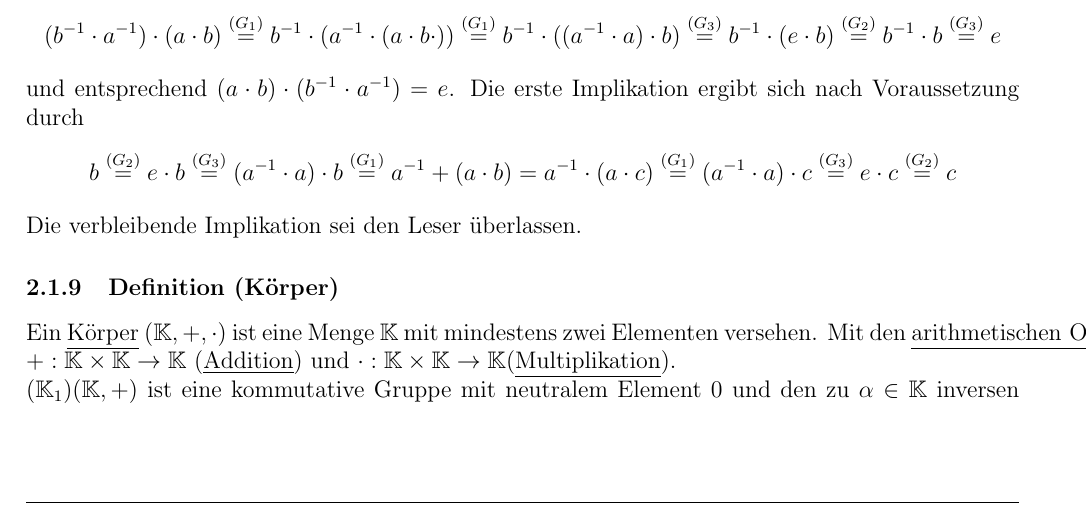
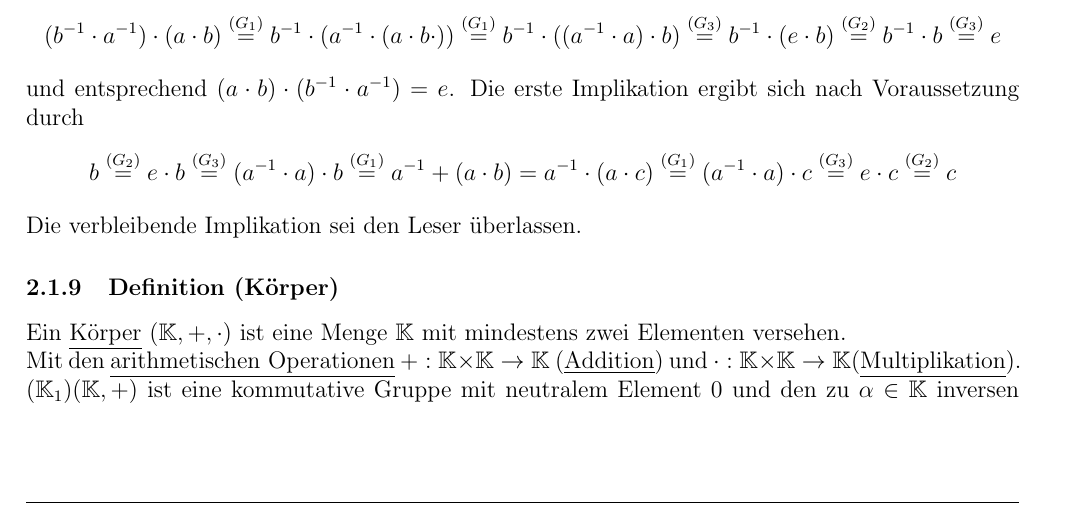
Before and after one commit to lswest/LAMitschrift, a LaTeX document (Lineare_Algebra.tex, which reads Lineare_Algebra_Section_2.tex): part of page 19 of 24, cut so that both start at the same text. Compiled offline with pdfLaTeX.

Commit message:
Operationen wurde abgeschnitten

```diff
--- a/Lineare_Algebra_Section_2.tex
+++ b/Lineare_Algebra_Section_2.tex
@@ -37,7 +37,7 @@ und entsprechend $(a\cdot b)\cdot(b^{-1}\cdot a^{-1})=e$.  Die erste Implikation
 \[b\stackrel{(G_2)}{=}e\cdot b\stackrel{(G_3)}{=}(a^{-1}\cdot a)\cdot b\stackrel{(G_1)}{=}a^{-1}+(a\cdot b)=a^{-1}\cdot(a\cdot c)\stackrel{(G_1)}{=}(a^{-1}\cdot a)\cdot c\stackrel{(G_3)}{=}e\cdot c\stackrel{(G_2)}{=}c\]
 Die verbleibende Implikation sei den Leser überlassen.
 \subsubsection{Definition (Körper)}
-Ein \underline{Körper} $(\mathbb{K},+,\cdot )$ ist eine Menge $\mathbb{K}$ mit mindestens zwei Elementen versehen.  Mit den \underline{arithmetischen Operationen} $+: \mathbb{K}\times\mathbb{K}\rightarrow \mathbb{K}$ (\underline{Addition}) und $\cdot : \mathbb{K}\times\mathbb{K}\rightarrow \mathbb{K}$(\underline{Multiplikation}).\\
+Ein \underline{Körper} $(\mathbb{K},+,\cdot )$ ist eine Menge $\mathbb{K}$ mit mindestens zwei Elementen versehen.\\Mit den \underline{arithmetischen Operationen} $+: \mathbb{K}\times\mathbb{K}\rightarrow \mathbb{K}$ (\underline{Addition}) und $\cdot : \mathbb{K}\times\mathbb{K}\rightarrow \mathbb{K}$(\underline{Multiplikation}).\\
 $(\mathbb{K}_1) (\mathbb{K},+)$ ist eine kommutative Gruppe mit neutralem Element $0$ und den zu $\alpha\in\mathbb{K}$ inversen Element $-\alpha$, d.h. für alle $\alpha ,\beta ,\gamma\in\mathbb{K}$ gilt:\\
 \begin{align*}
 (\mathbb{K}_1^1) & \alpha +(\beta + \gamma )= (\alpha + \beta)+\gamma \\
```
